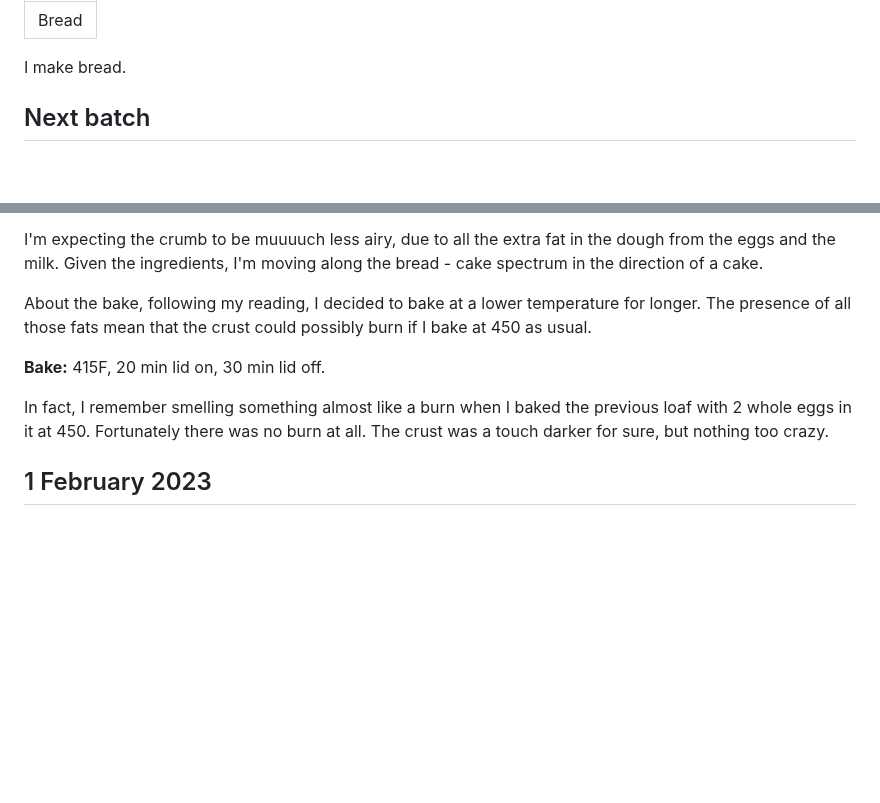
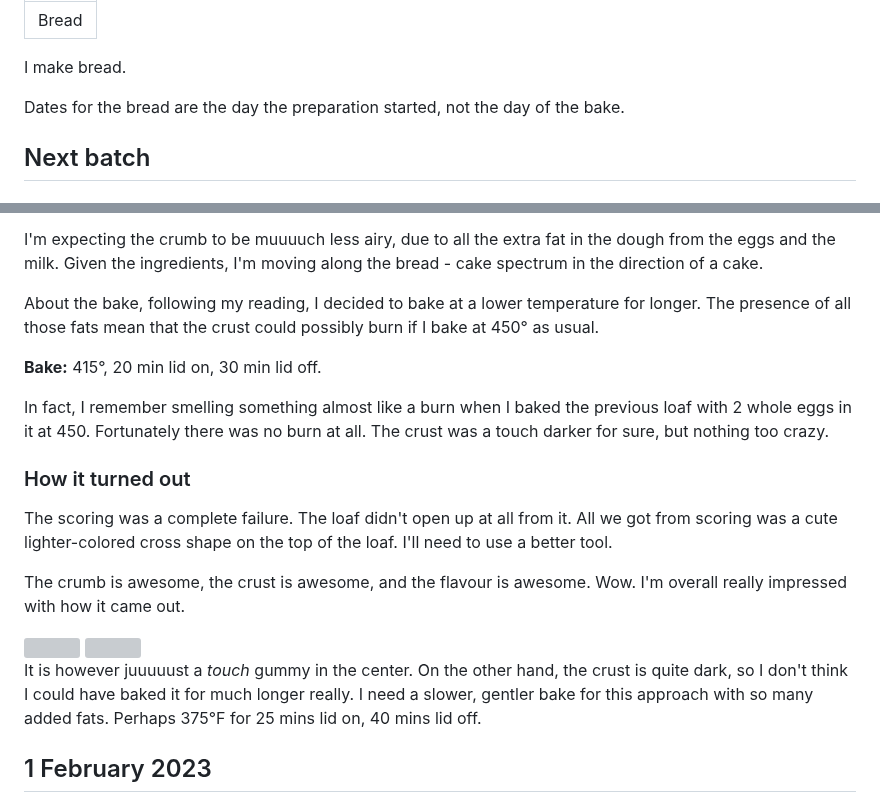
Before and after one commit to tsani/jerrington.me, a Markdown page: pages/bread.md, 2 parts joined by grey strips. GitHub-like rendering; blank space fills up the shorter version; grey boxes are pictures that could not be loaded.

Commit message:
bread 2023-02-03

```diff
--- a/pages/bread.md
+++ b/pages/bread.md
@@ -3,6 +3,8 @@ title: Bread
 ---
 
 I make bread.
+
+Dates for the bread are the day the preparation started, not the day of the bake.
 
 ## Next batch
 
@@ -70,13 +72,30 @@ eggs and the milk. Given the ingredients, I'm moving along the bread - cake spec
 direction of a cake.
 
 About the bake, following my reading, I decided to bake at a lower temperature for longer. The
-presence of all those fats mean that the crust could possibly burn if I bake at 450 as usual.
+presence of all those fats mean that the crust could possibly burn if I bake at 450° as usual.
 
-**Bake:** 415F, 20 min lid on, 30 min lid off.
+**Bake:** 415°, 20 min lid on, 30 min lid off.
 
 In fact, I remember smelling something almost like a burn when I baked the previous loaf with
 2 whole eggs in it at 450. Fortunately there was no burn at all. The crust was a touch darker for
 sure, but nothing too crazy.
+
+### How it turned out
+
+The scoring was a complete failure. The loaf didn't open up at all from it. All we got from scoring
+was a cute lighter-colored cross shape on the top of the loaf. I'll need to use a better tool.
+
+The crumb is awesome, the crust is awesome, and the flavour is awesome. Wow. I'm overall really
+impressed with how it came out.
+
+<div class='2-col-photo'>
+    <img src=/img/bread/2023-02-03-loaf.jpg>
+    <img src=/img/bread/2023-02-03-crumb.jpg>
+</div>
+
+It is however juuuuust a _touch_ gummy in the center. On the other hand, the crust is quite dark,
+so I don't think I could have baked it for much longer really. I need a slower, gentler bake for
+this approach with so many added fats. Perhaps 375°F for 25 mins lid on, 40 mins lid off.
 
 ## 1 February 2023
 
```
